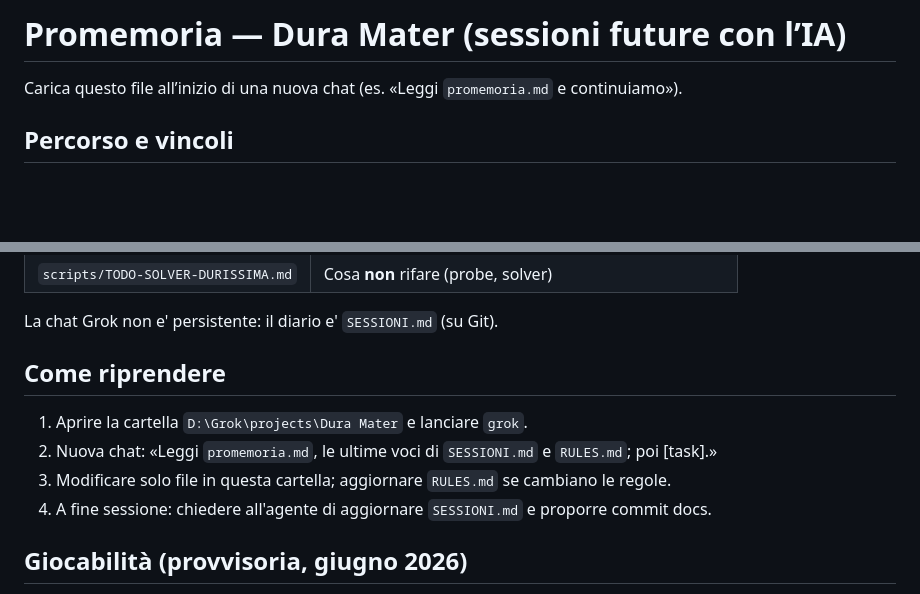
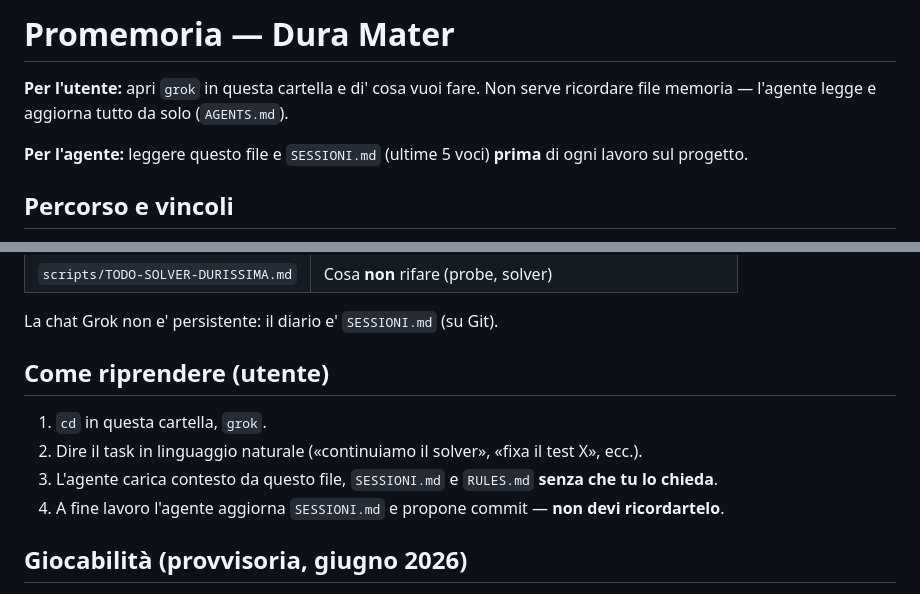
Before and after one commit to MarcoPederzoli/Dura-Mater, a Markdown page: promemoria.md, 2 parts joined by grey strips. Rendered like a GitHub page; blank space fills up the shorter version.

```diff
--- a/promemoria.md
+++ b/promemoria.md
@@ -1,6 +1,8 @@
-# Promemoria — Dura Mater (sessioni future con l’IA)
+# Promemoria — Dura Mater
 
-Carica questo file all’inizio di una nuova chat (es. «Leggi `promemoria.md` e continuiamo»).
+**Per l'utente:** apri `grok` in questa cartella e di' cosa vuoi fare. Non serve ricordare file memoria — l'agente legge e aggiorna tutto da solo (`AGENTS.md`).
+
+**Per l'agente:** leggere questo file e `SESSIONI.md` (ultime 5 voci) **prima** di ogni lavoro sul progetto.
 
 ## Percorso e vincoli
 
@@ -94,12 +96,12 @@ npm test
 
 La chat Grok non e' persistente: il diario e' `SESSIONI.md` (su Git).
 
-## Come riprendere
+## Come riprendere (utente)
 
-1. Aprire la cartella `D:\Grok\projects\Dura Mater` e lanciare `grok`.
-2. Nuova chat: «Leggi `promemoria.md`, le ultime voci di `SESSIONI.md` e `RULES.md`; poi [task].»
-3. Modificare solo file in questa cartella; aggiornare `RULES.md` se cambiano le regole.
-4. A fine sessione: chiedere all'agente di aggiornare `SESSIONI.md` e proporre commit docs.
+1. `cd` in questa cartella, `grok`.
+2. Dire il task in linguaggio naturale («continuiamo il solver», «fixa il test X», ecc.).
+3. L'agente carica contesto da questo file, `SESSIONI.md` e `RULES.md` **senza che tu lo chieda**.
+4. A fine lavoro l'agente aggiorna `SESSIONI.md` e propone commit — **non devi ricordartelo**.
 
 ## Giocabilità (provvisoria, giugno 2026)
 
```
Also changed, not shown: AGENTS.md (+17 -9 lines), SESSIONI.md (+8 -0 lines).
